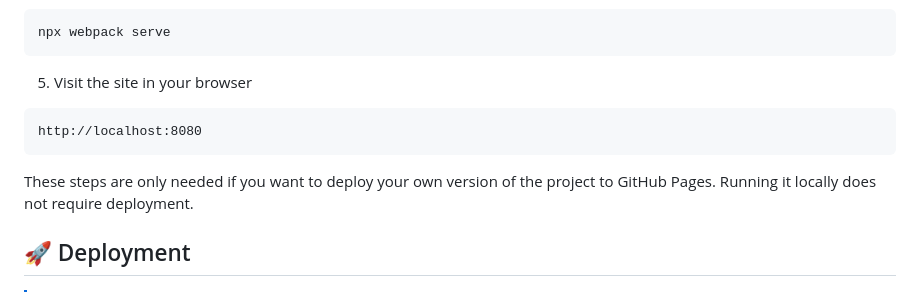
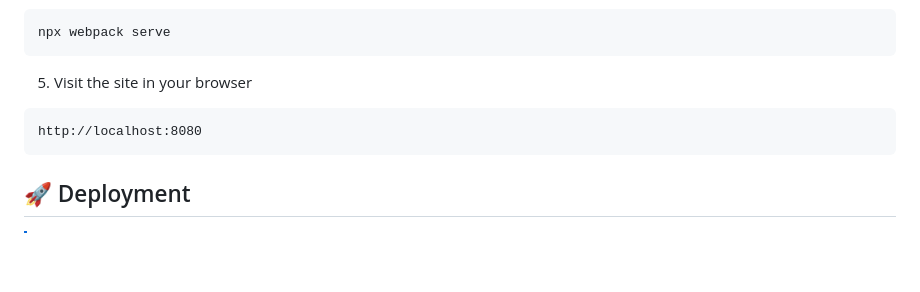
Before and after one commit to Sivil07/Restaurant-Page, a Markdown page: README.md, the part around the change. GitHub-like rendering; blank space fills up the shorter version.

Commit message:
docs: removing unnecessary text

````diff
--- a/README.md
+++ b/README.md
@@ -105,8 +105,6 @@ npx webpack serve
 http://localhost:8080
 ```
 
-These steps are only needed if you want to deploy your own version of the project to GitHub Pages. Running it locally does not require deployment.
-
 ## 🚀 Deployment
 
 >[!NOTE]
````
